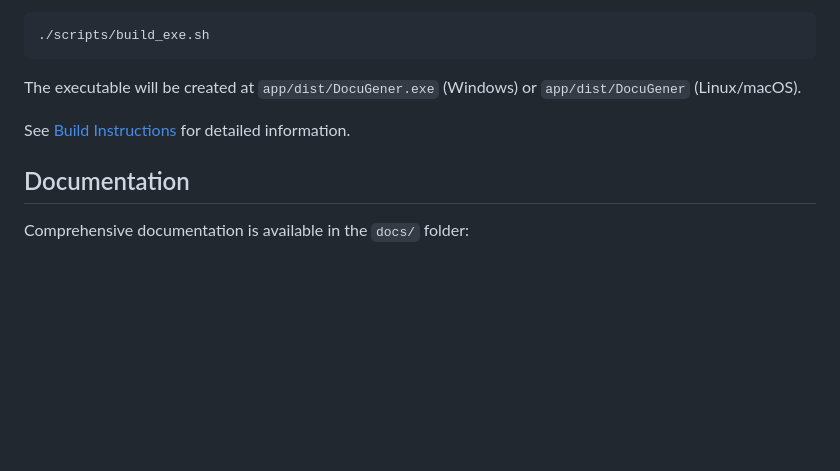
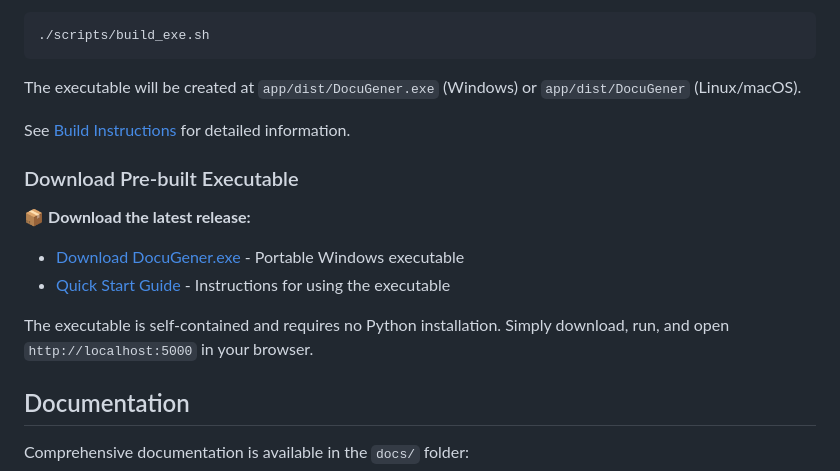
Before and after one commit to rbriggs-cbt/DocuGener, a Markdown page: README.md, the part around the change. Rendered like a GitHub page; blank space fills up the shorter version.

Commit message:
Add download section and user guide for executable distribution
User Experience Improvements:
- Added download section to README with direct links to executable
- Created comprehensive HOW_TO_USE.txt guide in app/dist/ folder
- Made it easy for users to find and download the portable executable

New Files:
- app/dist/HOW_TO_USE.txt: Complete user guide for executable users
  * Quick start instructions
  * Detailed usage guide for all features
  * Troubleshooting section
  * System requirements
  * Data storage information

Documentation Updates:
- README.md: Added 'Download Pre-built Executable' section
  * Direct link to app/dist/ folder for downloading DocuGener.exe
  * Link to HOW_TO_USE.txt quick start guide
  * Clear instructions that no Python installation is required

Benefits:
- Users can easily find and download the executable
- Self-contained guide helps users get started immediately
- Reduces support questions with comprehensive troubleshooting
- Improves accessibility for non-technical users
- Provides clear path from download to first use

The HOW_TO_USE.txt guide covers:
- Starting the application
- Accessing the web interface
- Capturing screenshots (Ctrl+Click)
- Managing captures
- Exporting to PowerPoint/PDF
- Project management
- Common troubleshooting scenarios
- Data storage locations

```diff
--- a/README.md
+++ b/README.md
@@ -114,6 +114,14 @@ The executable will be created at `app/dist/DocuGener.exe` (Windows) or `app/dis
 
 See [Build Instructions](docs/BUILD_INSTRUCTIONS.md) for detailed information.
 
+### Download Pre-built Executable
+
+📦 **Download the latest release:**
+- [Download DocuGener.exe](app/dist/) - Portable Windows executable
+- [Quick Start Guide](app/dist/HOW_TO_USE.txt) - Instructions for using the executable
+
+The executable is self-contained and requires no Python installation. Simply download, run, and open `http://localhost:5000` in your browser.
+
 ## Documentation
 
 Comprehensive documentation is available in the `docs/` folder:
```
